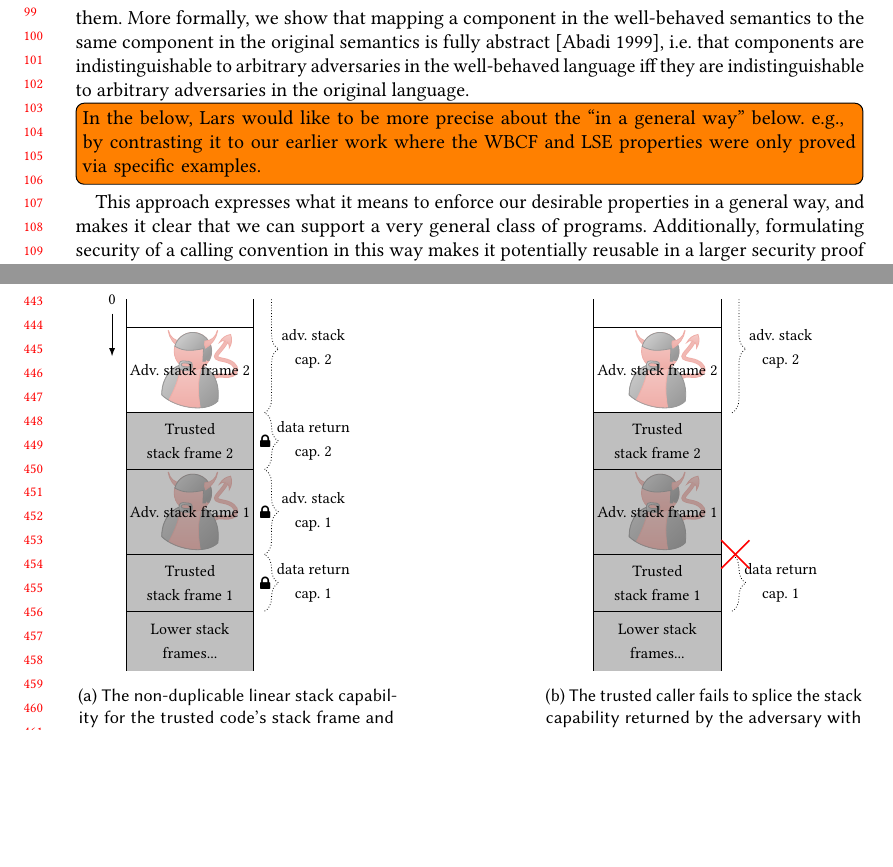
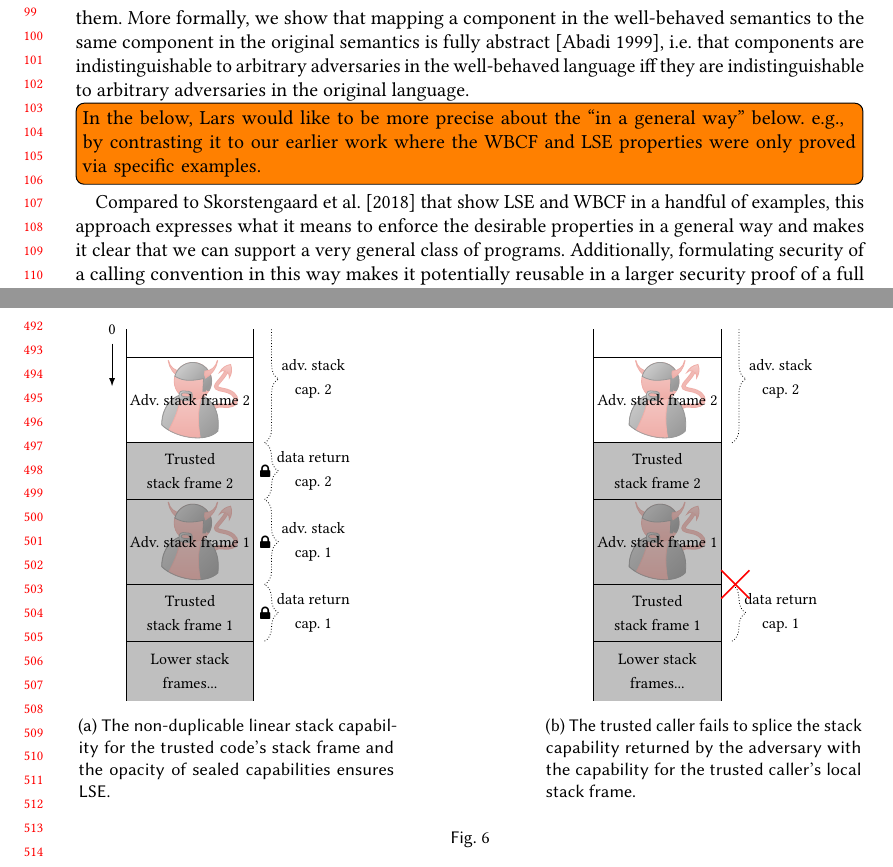
Before and after one commit to dominiquedevriese/capability-machine-reasoning-on-paper, a LaTeX paper (fully-abstract-comp/popl2019/paper.tex): two parts of pages 3 and 10 of 27 before the commit and two parts of pages 3 and 11 of 27 after it, joined at a grey line, cut so that both start at the same text, the shorter picture padded with empty space. Compiled offline with pdfLaTeX.

Commit message:
Addressed Lars comment in introduction.

```diff
--- a/fully-abstract-comp/popl2019/paper.tex
+++ b/fully-abstract-comp/popl2019/paper.tex
@@ -225,7 +225,8 @@ More formally, we show that mapping a component in the well-behaved semantics to
 
 \todo[inline]{In the below, Lars would like to be more precise about the ``in a general way'' below.
   e.g., by contrasting it to our earlier work where the WBCF and LSE properties were only proved via specific examples.}
-This approach expresses what it means to enforce our desirable properties in a general way, and makes it clear that we can support a very general class of programs.
+Compared to~\citet{skorstengaard_reasoning_2017} that show LSE and WBCF in a handful of examples,
+this approach expresses what it means to enforce the desirable properties in a general way and makes it clear that we can support a very general class of programs.
 Additionally, formulating security of a calling convention in this way makes it potentially reusable in a larger security proof of a full compiler.
 The idea is that security of such a compiler could be verified by proving fully abstract compilation with respect to the well-behaved semantics of the target language, so that the proof can rely on native well-bracketedness and local stack frame encapsulation.
 This independent result could then be composed with our result to obtain security of the compiler targeting the real target language, by transitivity of full abstraction.
```
